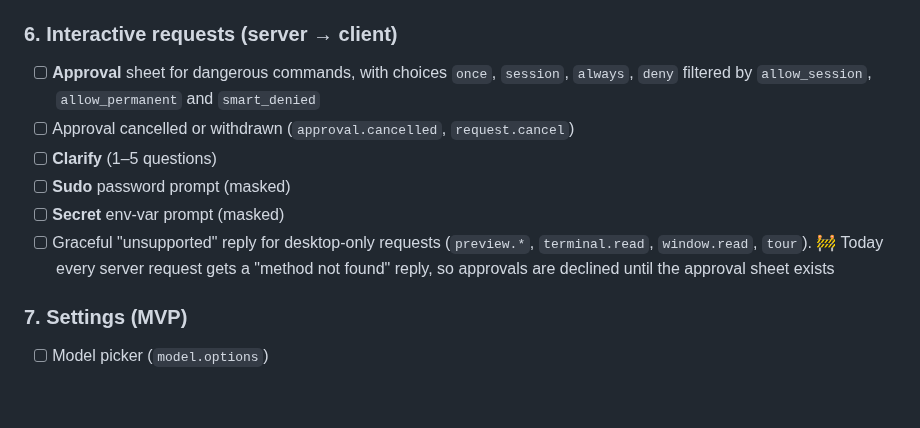
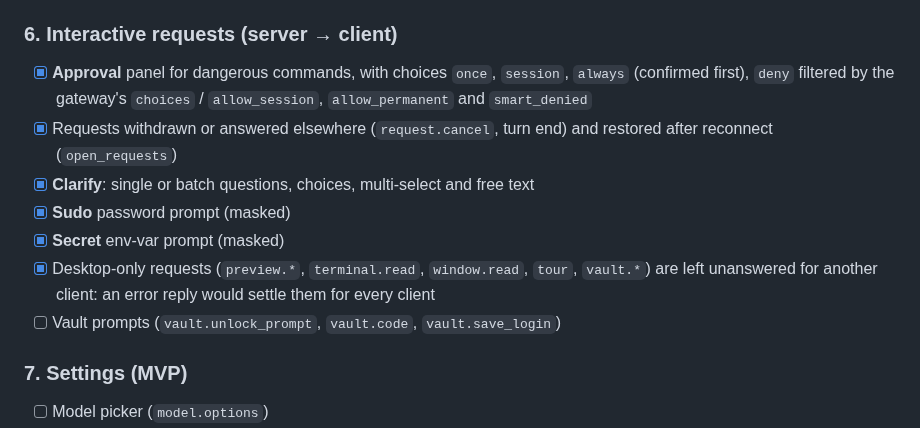
Before and after one commit to Giton22/herald, a Markdown page: README.md, the part around the change. Drawn GitHub-style; blank space fills up the shorter version.

Commit message:
Tick interactive requests in the README
Co-Authored-By: Claude Opus 5.5 <noreply@anthropic.com>

```diff
--- a/README.md
+++ b/README.md
@@ -109,12 +109,13 @@ The protocol notes are in [docs/hermes-protocol-research.md](docs/hermes-protoco
 - [ ] Todo list updates (`todo.updated`)
 
 ### 6. Interactive requests (server → client)
-- [ ] **Approval** sheet for dangerous commands, with choices `once`, `session`, `always`, `deny` filtered by `allow_session`, `allow_permanent` and `smart_denied`
-- [ ] Approval cancelled or withdrawn (`approval.cancelled`, `request.cancel`)
-- [ ] **Clarify** (1–5 questions)
-- [ ] **Sudo** password prompt (masked)
-- [ ] **Secret** env-var prompt (masked)
-- [ ] Graceful "unsupported" reply for desktop-only requests (`preview.*`, `terminal.read`, `window.read`, `tour`). 🚧 Today every server request gets a "method not found" reply, so approvals are declined until the approval sheet exists
+- [x] **Approval** panel for dangerous commands, with choices `once`, `session`, `always` (confirmed first), `deny` filtered by the gateway's `choices` / `allow_session`, `allow_permanent` and `smart_denied`
+- [x] Requests withdrawn or answered elsewhere (`request.cancel`, turn end) and restored after reconnect (`open_requests`)
+- [x] **Clarify**: single or batch questions, choices, multi-select and free text
+- [x] **Sudo** password prompt (masked)
+- [x] **Secret** env-var prompt (masked)
+- [x] Desktop-only requests (`preview.*`, `terminal.read`, `window.read`, `tour`, `vault.*`) are left unanswered for another client: an error reply would settle them for every client
+- [ ] Vault prompts (`vault.unlock_prompt`, `vault.code`, `vault.save_login`)
 
 ### 7. Settings (MVP)
 - [ ] Model picker (`model.options`)
```
